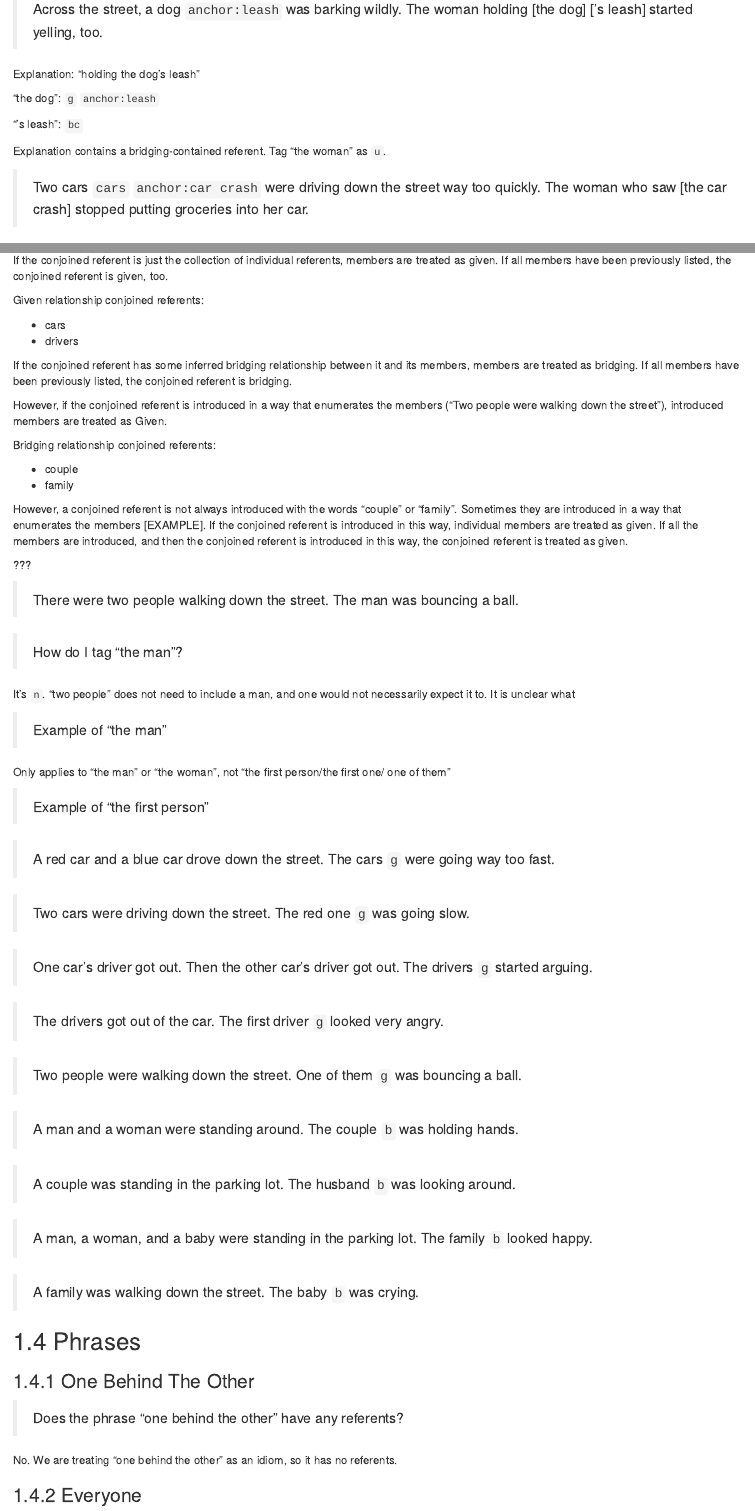
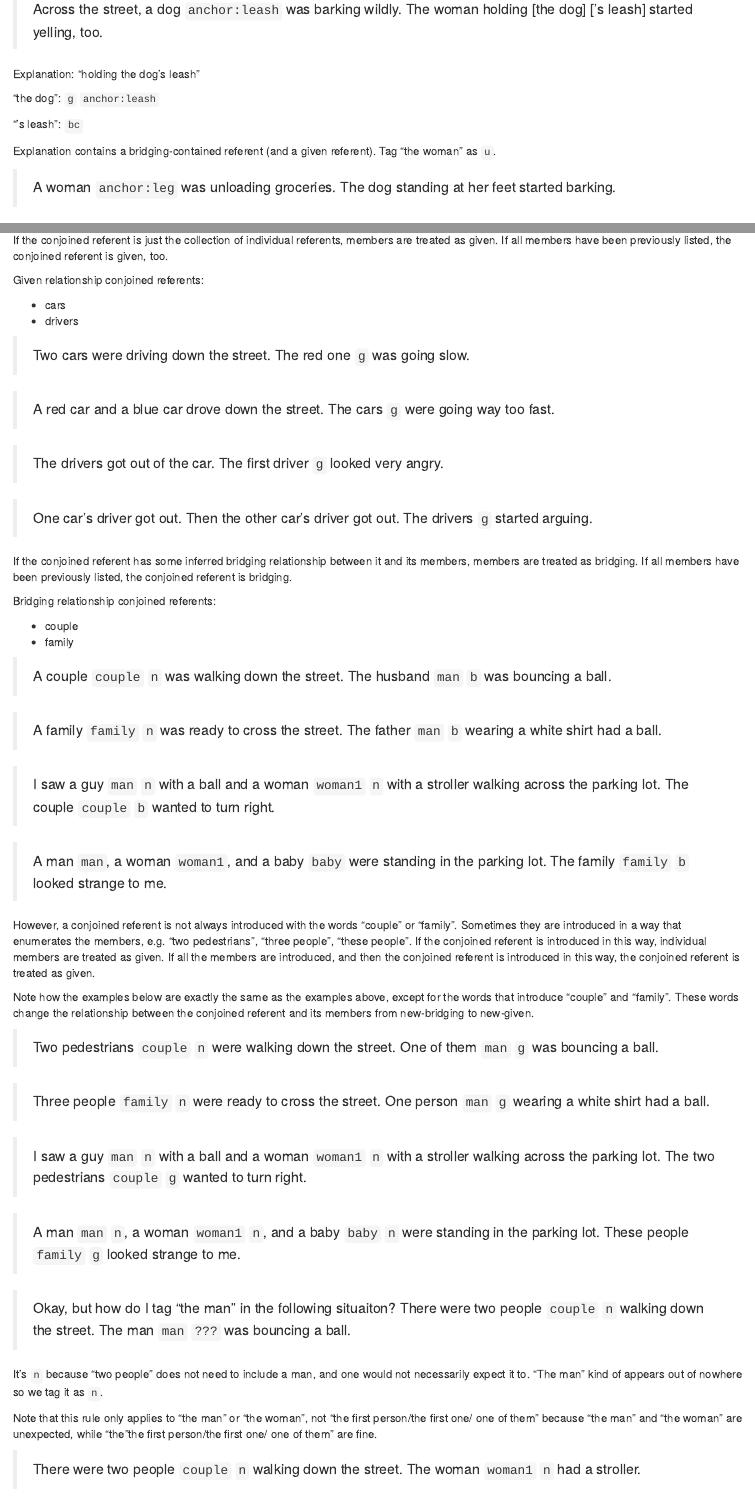
Before and after one commit to MurphyMark/referent-annotation-guidelines, an R Markdown document (03-questions.Rmd): the page in a window 1100 px wide, from 3290 px down before the commit and from 3320 px down after it, so that both start at the same text, and a second part further down, joined at a grey line. Rendered offline with R 4.5, knitr and Pandoc, with nearby package versions; drawn as R Markdown's standard HTML page in place of the format the file asks for.

Commit message:
painful update

```diff
--- a/03-questions.Rmd
+++ b/03-questions.Rmd
@@ -197,7 +197,8 @@ Explanation: "holding the dog's leash"
 
 "'s leash": `bc`
 
-Explanation contains a bridging-contained referent.
+Explanation contains a bridging-contained referent (and a given referent).
 Tag "the woman" as `u`.
 
-> Two cars `cars` `anchor:car crash` were driving down the street way too quickly.
+> A woman `anchor:leg` was unloading groceries.
+> The dog standing at her feet started barking.
@@ -442,69 +455,77 @@ Given relationship conjoined referents:
 * cars
 * drivers
 
+> Two cars were driving down the street.
+> The red one `g` was going slow.
+
+> A red car and a blue car drove down the street.
+> The cars `g` were going way too fast.
+
+> The drivers got out of the car.
+> The first driver `g` looked very angry.
+
+> One car’s driver got out.
+> Then the other car’s driver got out.
+> The drivers `g` started arguing.
+
+
 If the conjoined referent has some inferred bridging relationship between it and its members, members are treated as bridging.
 If all members have been previously listed, the conjoined referent is bridging.
-
-However, if the conjoined referent is introduced in a way that enumerates the members ("Two people were walking down the street"),
-introduced members are treated as Given.
 
 Bridging relationship conjoined referents:
 
 * couple
 * family
 
+> A couple `couple` `n` was walking down the street.
+> The husband `man` `b` was bouncing a ball.
+
+> A family `family` `n` was ready to cross the street.
+> The father `man` `b` wearing a white shirt had a ball.
+
+> I saw a guy `man` `n` with a ball and a woman `woman1` `n` with a stroller walking across the parking lot.
+> The couple `couple` `b` wanted to turn right.
+
+> A man `man`, a woman `woman1`, and a baby `baby` were standing in the parking lot.
+> The family `family` `b` looked strange to me.
+
 However, a conjoined referent is not always introduced with the words "couple" or "family".
-Sometimes they are introduced in a way that enumerates the members [EXAMPLE].
+Sometimes they are introduced in a way that enumerates the members, e.g. "two pedestrians", "three people", "these people".
 If the conjoined referent is introduced in this way, individual members are treated as given.
 If all the members are introduced, and then the conjoined referent is introduced in this way, the conjoined referent is treated as given.
 
-???
+Note how the examples below are exactly the same as the examples above, except for the words that introduce "couple" and "family". These words change the relationship between the conjoined referent and its members from new-bridging to new-given.
 
-> There were two people walking down the street.
-> The man was bouncing a ball.
+> Two pedestrians `couple` `n` were walking down the street.
+> One of them `man` `g` was bouncing a ball.
 
-> How do I tag "the man"?
+> Three people `family` `n` were ready to cross the street.
+> One person `man` `g` wearing a white shirt had a ball.
 
-It's `n`.
+> I saw a guy `man` `n` with a ball and a woman `woman1` `n` with a stroller walking across the parking lot.
+> The two pedestrians `couple` `g` wanted to turn right.
+
+> A man `man` `n`, a woman `woman1` `n`, and a baby `baby` `n` were standing in the parking lot.
+> These people `family` `g` looked strange to me.
+
+
+> Okay, but how do I tag "the man" in the following situaiton?
+> There were two people `couple` `n`  walking down the street.
+> The man `man` `???` was bouncing a ball.
+
+It's `n` because
 "two people" does not need to include a man, and one would not necessarily
 expect it to.
-It is unclear what
+"The man" kind of appears out of nowhere so we tag it as `n`.
 
-> Example of "the man"
+Note that this rule only applies to "the man" or "the woman", not "the first person/the first one/ one of them"
+because "the man" and "the woman" are unexpected, while "the "the first person/the first one/ one of them" are fine.
 
-Only applies to "the man" or "the woman", not "the first person/the first one/ one of them"
+> There were two people `couple` `n`  walking down the street.
+> The woman `woman1` `n` had a stroller.
 
-> Example of "the first person"
-
-<!-- Find the controversial examples. -->
-
-> A red car and a blue car drove down the street.
-> The cars `g` were going way too fast.
-
-> Two cars were driving down the street.
-> The red one `g` was going slow.
-
-> One car’s driver got out.
-> Then the other car’s driver got out.
-> The drivers `g` started arguing.
-
-> The drivers got out of the car.
-> The first driver `g` looked very angry.
-
-> Two people were walking down the street.
-> One of them `g` was bouncing a ball.
-
-> A man and a woman were standing around.
-> The couple `b` was holding hands.
-
-> A couple was standing in the parking lot.
-> The husband `b` was looking around.
-
-> A man, a woman, and a baby were standing in the parking lot.
-> The family `b` looked happy.
-
-> A family was walking down the street.
-> The baby `b` was crying.
+> There were two people `couple` `n`  walking down the street.
+> The first person `woman1` `g` had a stroller.
 
 
 ## Phrases
```
Also changed, not shown: 03-questions.Rmd (63 more changed lines).
